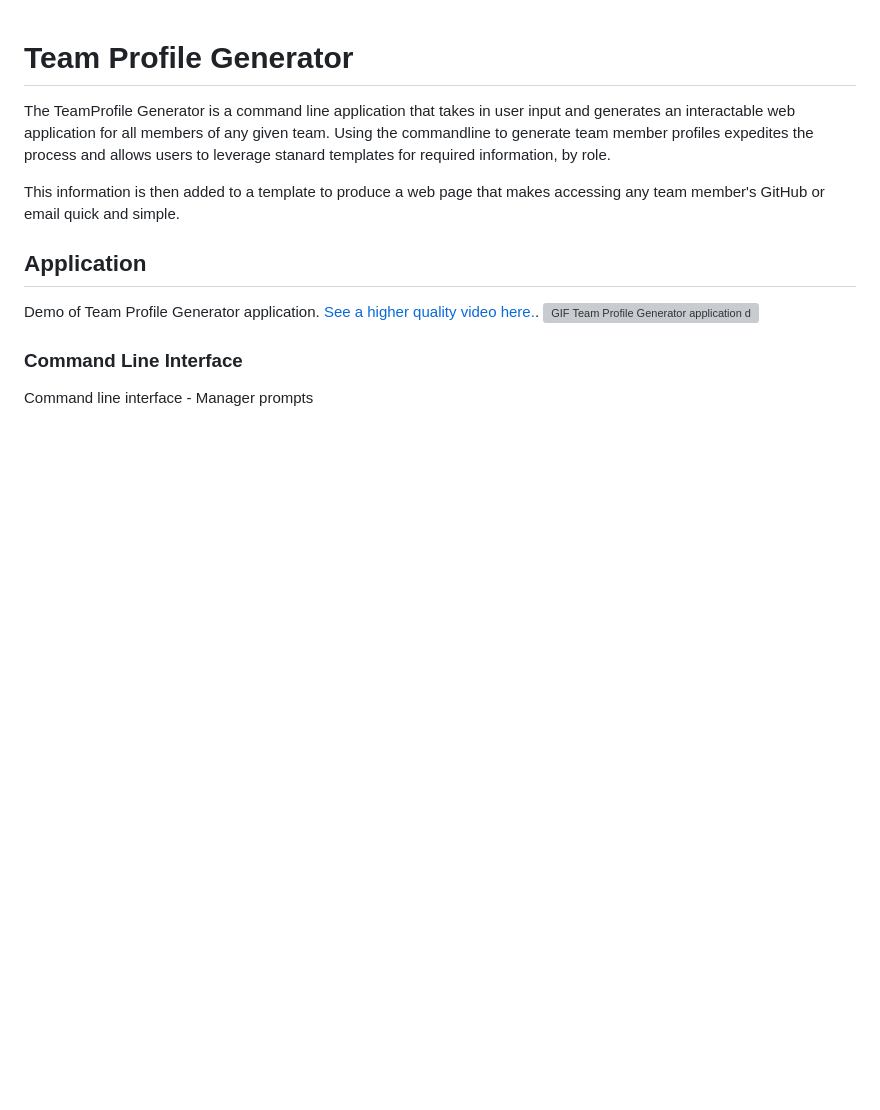
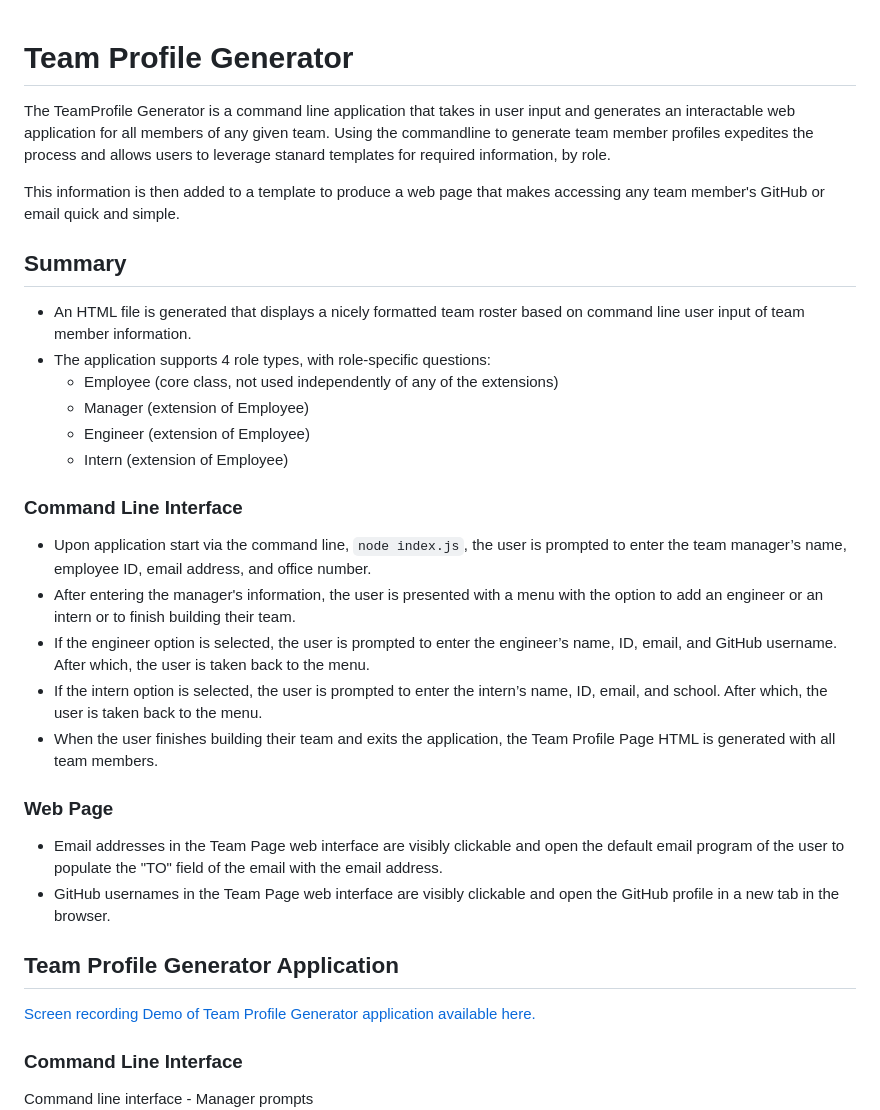
Before and after one commit to sahhollingsworth/team-profile-generator, a Markdown page: README.md, the part around the change printed below. Drawn GitHub-style; blank space fills up the shorter version; grey boxes are pictures that could not be loaded.

```diff
--- a/README.md
+++ b/README.md
@@ -3,9 +3,27 @@ The TeamProfile Generator is a command line application that takes in user input
 
 This information is then added to a template to produce a web page that makes accessing any team member's GitHub or email quick and simple.
 
-## Application
-Demo of Team Profile Generator application. [See a higher quality video here.](link).
-![GIF Team Profile Generator application demo](./pathtogif)
+## Summary
+* An HTML file is generated that displays a nicely formatted team roster based on command line user input of team member information.
+* The application supports 4 role types, with role-specific questions:
+  * Employee (core class, not used independently of any of the extensions)
+  * Manager (extension of Employee)
+  * Engineer (extension of Employee)
+  * Intern (extension of Employee)
+
+### Command Line Interface
+* Upon application start via the command line, `node index.js`, the user is prompted to enter the team manager’s name, employee ID, email address, and office number.
+* After entering the manager's information, the user is presented with a menu with the option to add an engineer or an intern or to finish building their team.
+* If the engineer option is selected, the user is prompted to enter the engineer’s name, ID, email, and GitHub username. After which, the user is taken back to the menu.
+* If the intern option is selected, the user is prompted to enter the intern’s name, ID, email, and school. After which, the user is taken back to the menu.
+* When the user finishes building their team and exits the application, the Team Profile Page HTML is generated with all team members.
+
+### Web Page
+* Email addresses in the Team Page web interface are visibly clickable and open the default email program of the user to populate the "TO" field of the email with the email address.
+* GitHub usernames in the Team Page web interface are visibly clickable and open the GitHub profile in a new tab in the browser.
+
+## Team Profile Generator Application
+[Screen recording Demo of Team Profile Generator application available here.](https://watch.screencastify.com/v/oS30tdBSU3M2pyyMSTmT)
 
 ### Command Line Interface
 Command line interface - Manager prompts
```
Also changed, not shown: other parts of README.md (+12 -32 lines), dist/images/testspass_cli.png (added), 1 other file.
